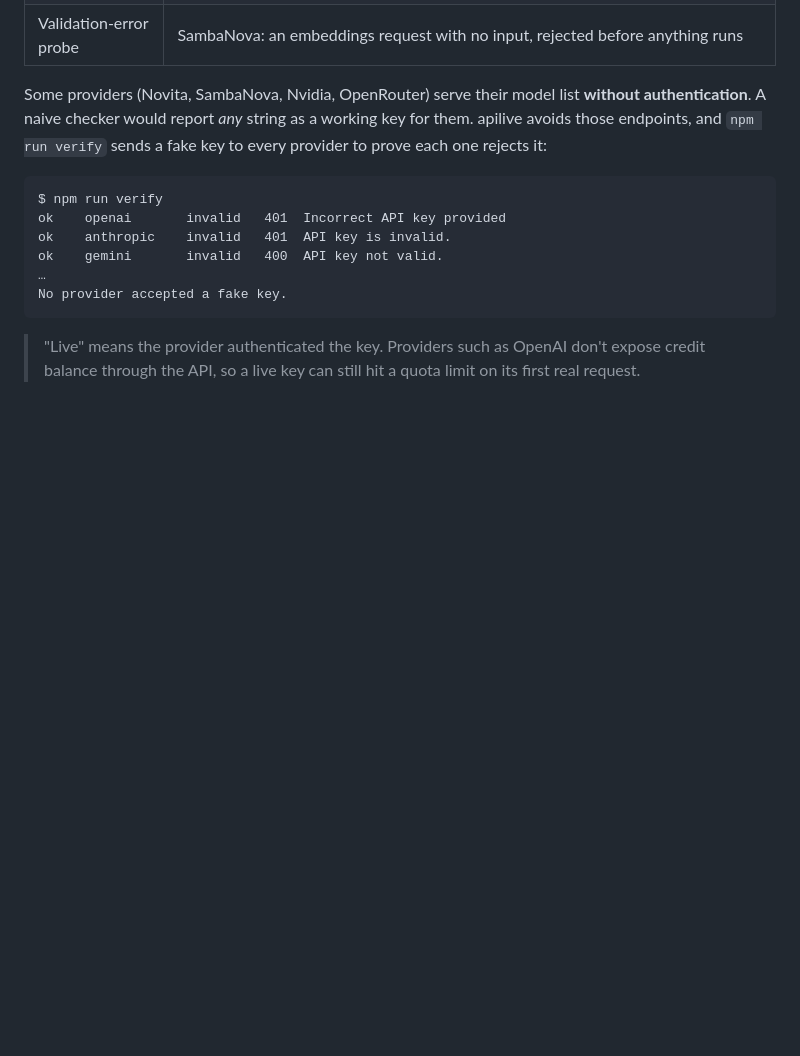
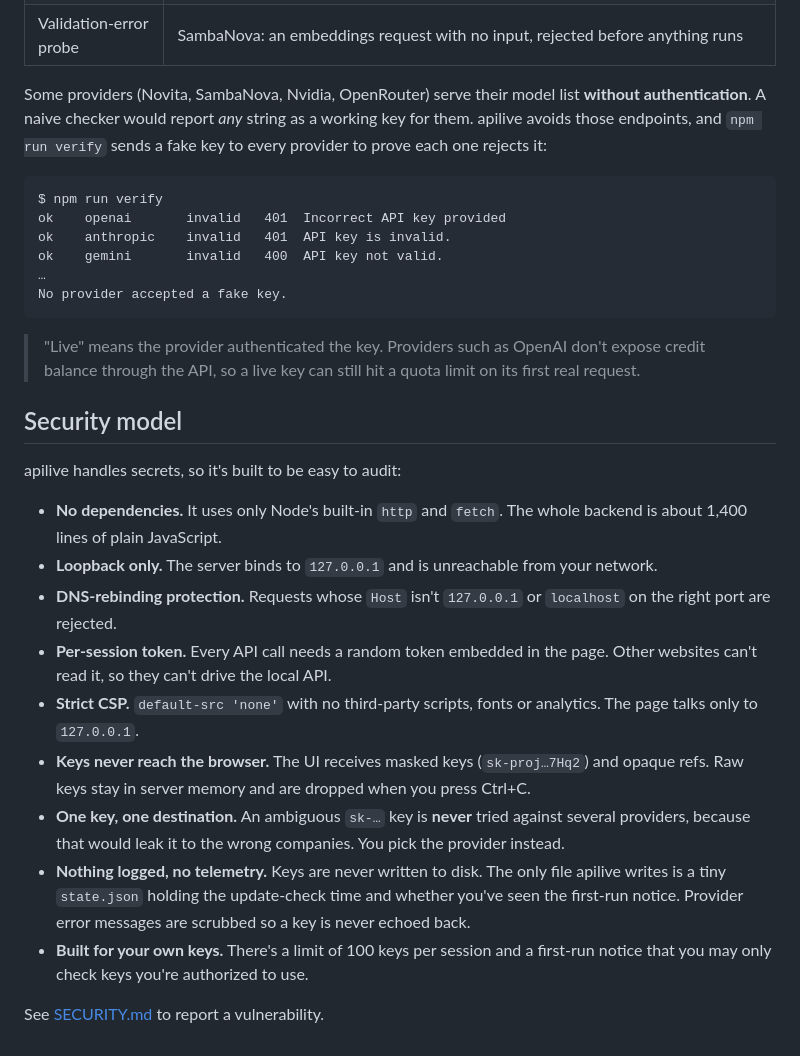
Before and after one commit to parthksingh1/APILive, a Markdown page: README.md, the part around the change. Drawn GitHub-style; blank space fills up the shorter version.

Commit message:
docs(readme): document the security model

````diff
--- a/README.md
+++ b/README.md
@@ -146,3 +146,19 @@ No provider accepted a fake key.
 ```
 
 > "Live" means the provider authenticated the key. Providers such as OpenAI don't expose credit balance through the API, so a live key can still hit a quota limit on its first real request.
+
+## Security model
+
+apilive handles secrets, so it's built to be easy to audit:
+
+- **No dependencies.** It uses only Node's built-in `http` and `fetch`. The whole backend is about 1,400 lines of plain JavaScript.
+- **Loopback only.** The server binds to `127.0.0.1` and is unreachable from your network.
+- **DNS-rebinding protection.** Requests whose `Host` isn't `127.0.0.1` or `localhost` on the right port are rejected.
+- **Per-session token.** Every API call needs a random token embedded in the page. Other websites can't read it, so they can't drive the local API.
+- **Strict CSP.** `default-src 'none'` with no third-party scripts, fonts or analytics. The page talks only to `127.0.0.1`.
+- **Keys never reach the browser.** The UI receives masked keys (`sk-proj…7Hq2`) and opaque refs. Raw keys stay in server memory and are dropped when you press Ctrl+C.
+- **One key, one destination.** An ambiguous `sk-…` key is **never** tried against several providers, because that would leak it to the wrong companies. You pick the provider instead.
+- **Nothing logged, no telemetry.** Keys are never written to disk. The only file apilive writes is a tiny `state.json` holding the update-check time and whether you've seen the first-run notice. Provider error messages are scrubbed so a key is never echoed back.
+- **Built for your own keys.** There's a limit of 100 keys per session and a first-run notice that you may only check keys you're authorized to use.
+
+See [SECURITY.md](SECURITY.md) to report a vulnerability.
````
